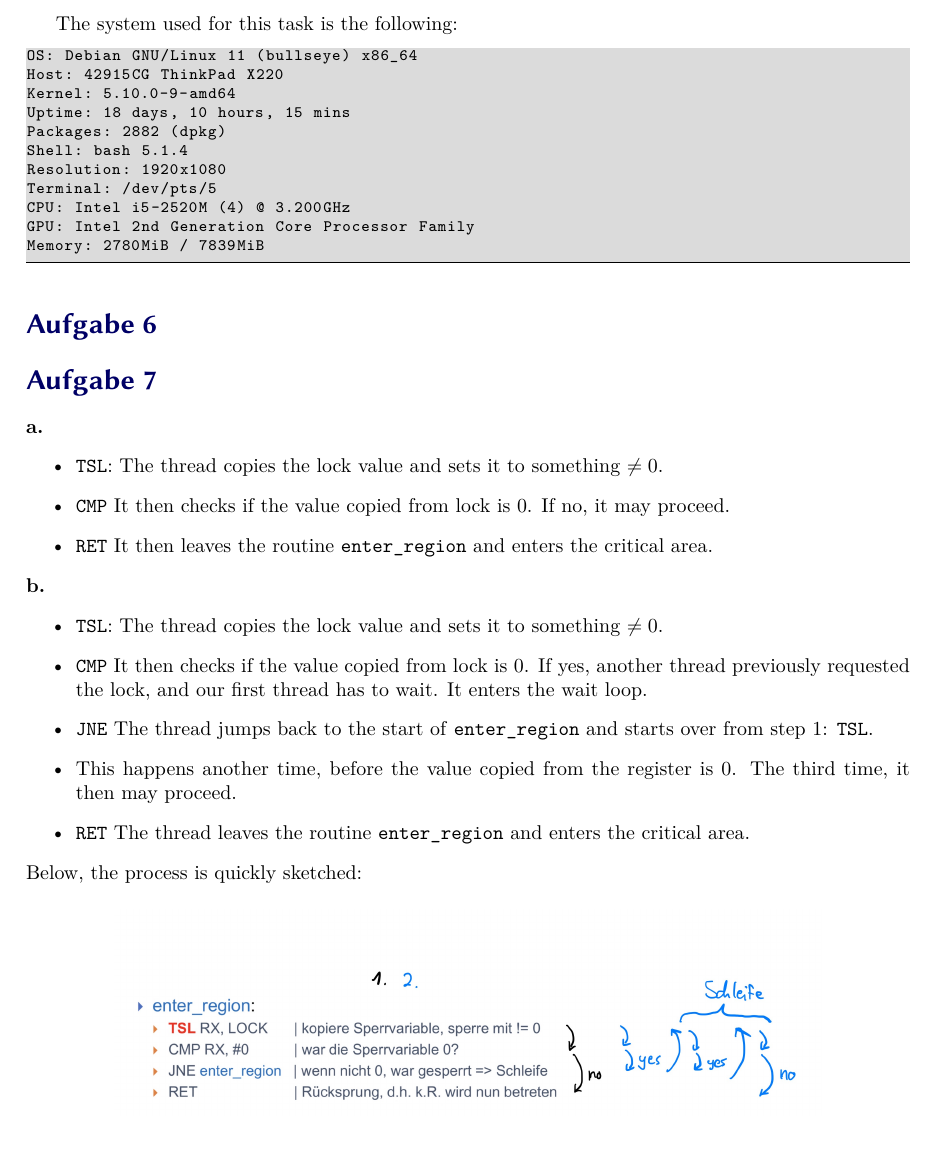
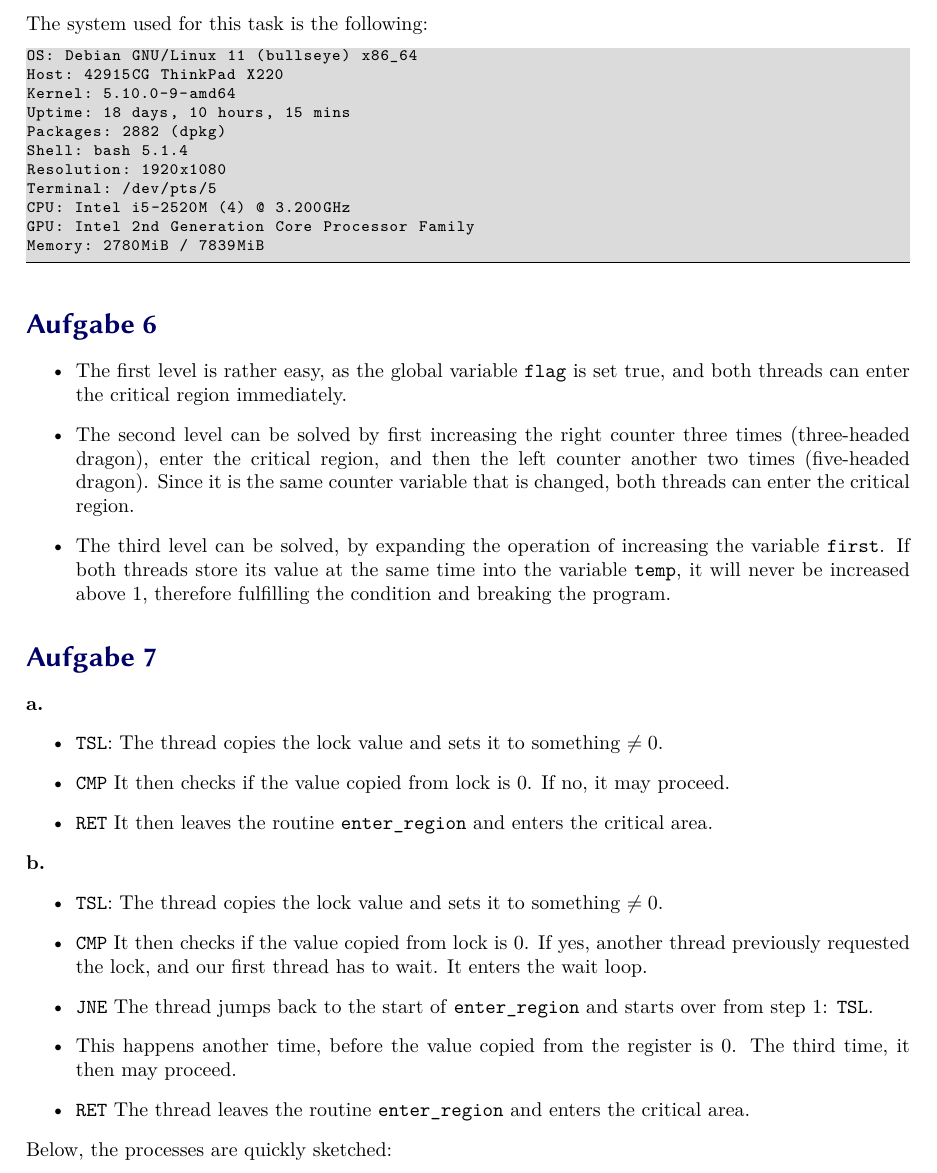
Before and after one commit to MauriceDonner/IBN_2022, a LaTeX document (Blatt_02/main.tex): part of page 4 of 4 before the commit and part of page 4 of 5 after it, cut so that both start at the same text, the shorter picture padded with empty space. Compiled offline with XeLaTeX.

Commit message:
10-05-22

```diff
--- a/Blatt_02/main.tex
+++ b/Blatt_02/main.tex
@@ -131,7 +131,7 @@ the program still needs, which might be spent creating and terminating threads.
 Creating threads could therefore be a relatively slow process, but only if
 the runtime of the task they perform is in the order of thread creation itself.\\
 \newpage
-The system used for this task is the following:
+\noindent The system used for this task is the following:
 \begin{lstlisting}
 OS: Debian GNU/Linux 11 (bullseye) x86_64
 Host: 42915CG ThinkPad X220
@@ -146,6 +146,19 @@ GPU: Intel 2nd Generation Core Processor Family
 Memory: 2780MiB / 7839MiB
 \end{lstlisting}
 \section*{Aufgabe 6}
+\begin{itemize}
+    \item The first level is rather easy, as the global variable \texttt{flag}
+	is set true, and both threads can enter the critical region immediately.
+    \item The second level can be solved by first increasing the right counter
+	three times (three-headed dragon), enter
+	the critical region, and then the left counter another two
+	times (five-headed dragon). Since it is the same counter variable that
+	is changed, both threads can enter the critical region.
+    \item The third level can be solved, by expanding the operation of increasing
+	the variable \texttt{first}. If both threads store its value at the same
+	time into the variable \texttt{temp}, it will never be increased above 1,
+	therefore fulfilling the condition and breaking the program.
+\end{itemize}
 \section*{Aufgabe 7}
 \textbf{a.}
 \begin{itemize}
@@ -170,7 +183,7 @@ Memory: 2780MiB / 7839MiB
        \item \texttt{RET} The thread leaves the routine \texttt{enter\_region}
 	   and enters the critical area.
 \end{itemize}
-Below, the process is quickly sketched:
+Below, the processes are quickly sketched:
 \begin{figure}[H]
     \centering
     \includegraphics[width=.8\textwidth]{Sketch.jpg}
```
Also changed, not shown: Blatt_02/main.pdf, Blatt_02/main.tex (1 more changed lines), 10 other files.
